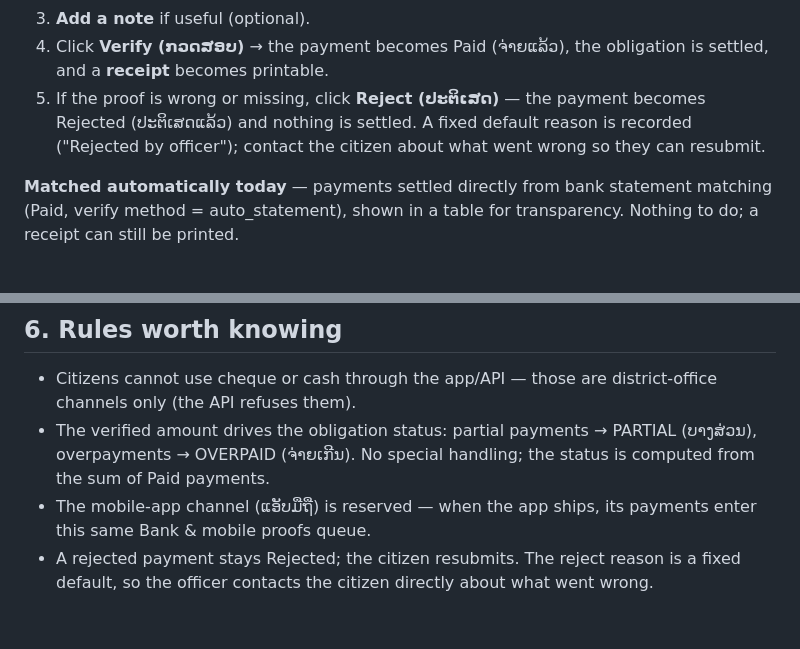
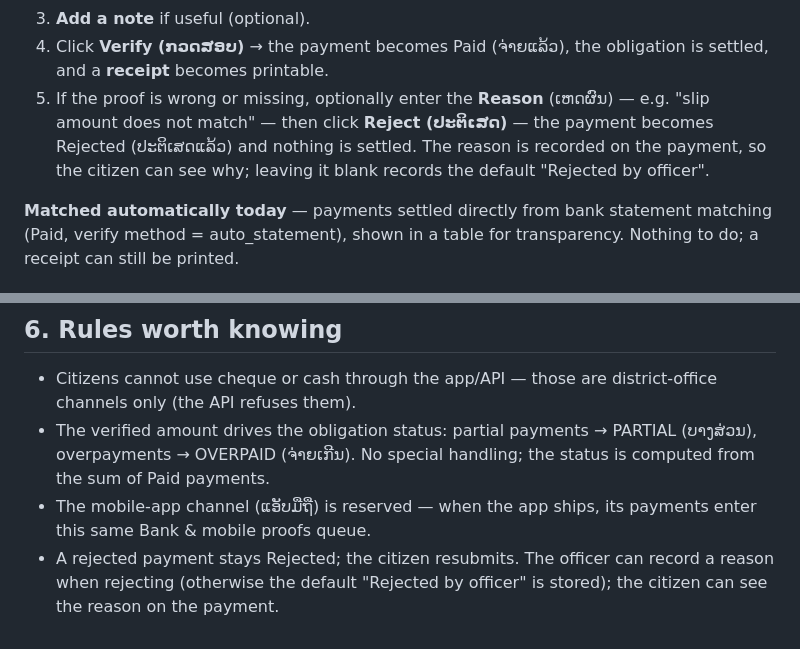
Before and after one commit to bounthongv/landtitling, a Markdown page: docs/14-payment-verify.md, 2 parts joined by grey strips. GitHub-like rendering.

Commit message:
docs: payment verify guide — reject now takes an officer reason
Sync with fix(payments) commit: the reject form has a labeled optional
Reason box (default falls back to 'Rejected by officer'), and the
verify row fields are labeled. Update the matching rule in section 6.

```diff
--- a/docs/14-payment-verify.md
+++ b/docs/14-payment-verify.md
@@ -74,10 +74,12 @@ reference no, parcel, owner (or "no owner recorded"), and the issue date.
 3. **Add a note** if useful (optional).
 4. Click **Verify (ກວດສອບ)** → the payment becomes Paid (ຈ່າຍແລ້ວ), the
    obligation is settled, and a **receipt** becomes printable.
-5. If the proof is wrong or missing, click **Reject (ປະຕິເສດ)** — the
-   payment becomes Rejected (ປະຕິເສດແລ້ວ) and nothing is settled. A fixed
-   default reason is recorded ("Rejected by officer"); contact the citizen
-   about what went wrong so they can resubmit.
+5. If the proof is wrong or missing, optionally enter the **Reason**
+   (ເຫດຜົນ) — e.g. "slip amount does not match" — then click
+   **Reject (ປະຕິເສດ)** — the payment becomes Rejected (ປະຕິເສດແລ້ວ)
+   and nothing is settled. The reason is recorded on the payment, so the
+   citizen can see why; leaving it blank records the default
+   "Rejected by officer".
 
 **Matched automatically today** — payments settled directly from bank
 statement matching (Paid, verify method = auto_statement), shown in a
@@ -118,6 +120,6 @@ in a browser tab); the URL alone, without the session, is refused.
   handling; the status is computed from the sum of Paid payments.
 - The mobile-app channel (ແອັບມືຖື) is reserved — when the app ships, its
   payments enter this same Bank & mobile proofs queue.
-- A rejected payment stays Rejected; the citizen resubmits. The reject
-  reason is a fixed default, so the officer contacts the citizen
-  directly about what went wrong.
+- A rejected payment stays Rejected; the citizen resubmits. The officer
+  can record a reason when rejecting (otherwise the default "Rejected by
+  officer" is stored); the citizen can see the reason on the payment.
```
